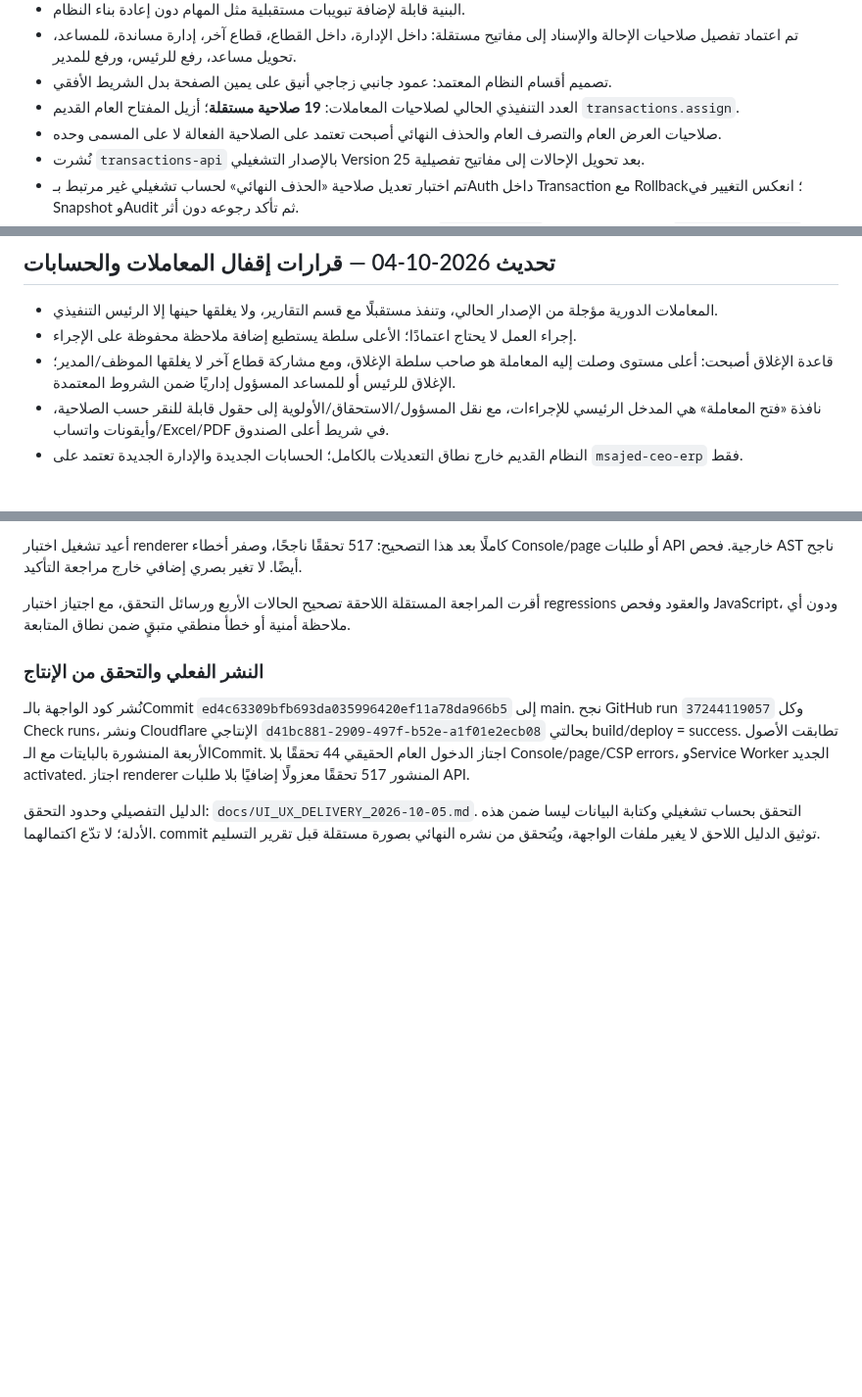
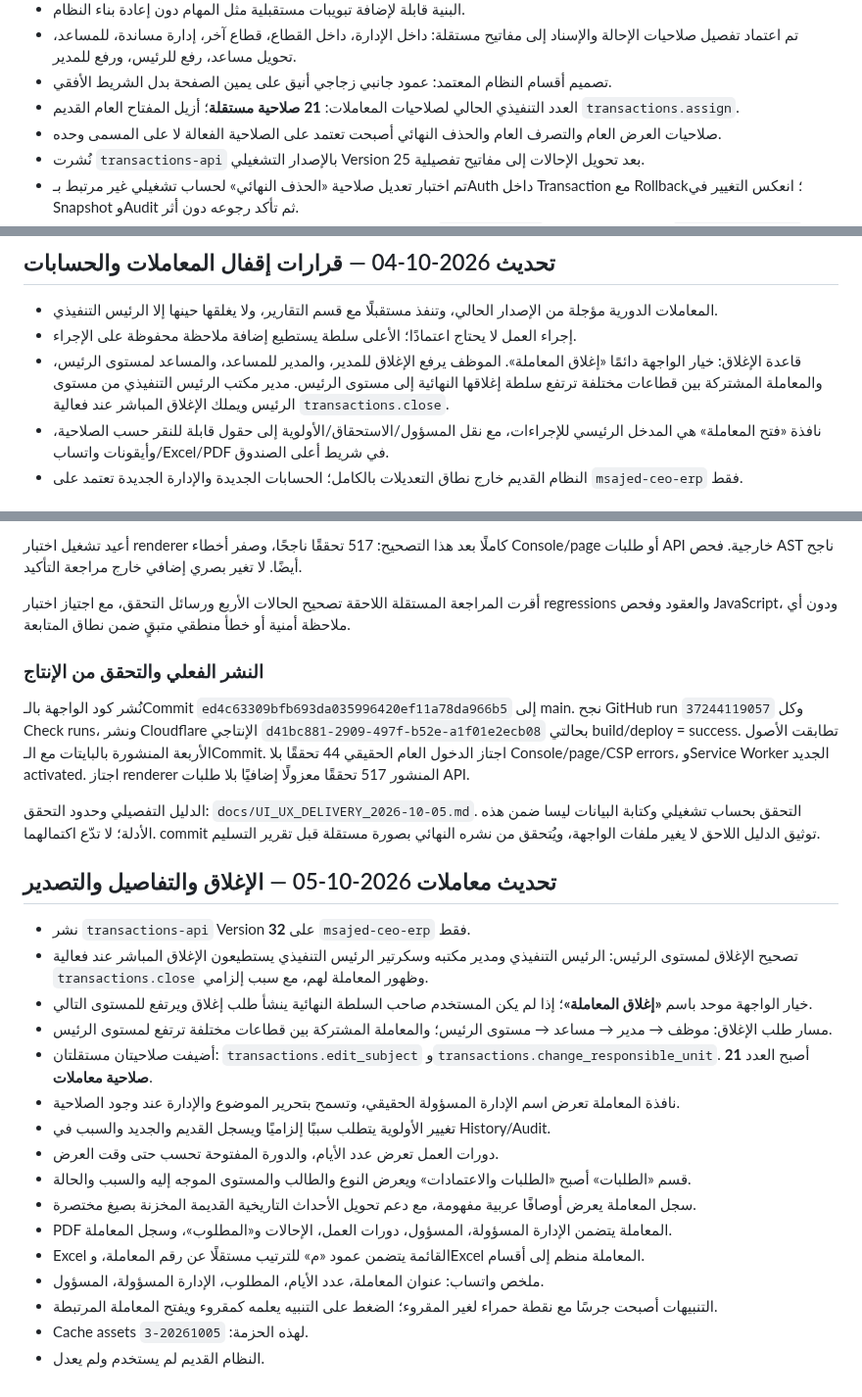
Before and after one commit to faisal01gh/ceo-msajed, a Markdown page: docs/PROJECT_STATE.md, 3 parts joined by grey strips. Shown at 98% size. GitHub-like rendering; blank space fills up the shorter version.

Commit message:
Record current transaction workflow state

```diff
--- a/docs/PROJECT_STATE.md
+++ b/docs/PROJECT_STATE.md
@@ -196,7 +196,7 @@ Cloudflare يحسن تسليم ملفات الواجهة، لكنه لا يست
 - البنية قابلة لإضافة تبويبات مستقبلية مثل المهام دون إعادة بناء النظام.
 - تم اعتماد تفصيل صلاحيات الإحالة والإسناد إلى مفاتيح مستقلة: داخل الإدارة، داخل القطاع، قطاع آخر، إدارة مساندة، للمساعد، تحويل مساعد، رفع للرئيس، ورفع للمدير.
 - تصميم أقسام النظام المعتمد: عمود جانبي زجاجي أنيق على يمين الصفحة بدل الشريط الأفقي.
-- العدد التنفيذي الحالي لصلاحيات المعاملات: **19 صلاحية مستقلة**؛ أزيل المفتاح العام القديم `transactions.assign`.
+- العدد التنفيذي الحالي لصلاحيات المعاملات: **21 صلاحية مستقلة**؛ أزيل المفتاح العام القديم `transactions.assign`.
 - صلاحيات العرض العام والتصرف العام والحذف النهائي أصبحت تعتمد على الصلاحية الفعالة لا على المسمى وحده.
 - نُشرت `transactions-api` بالإصدار التشغيلي Version 25 بعد تحويل الإحالات إلى مفاتيح تفصيلية.
 - تم اختبار تعديل صلاحية «الحذف النهائي» لحساب تشغيلي غير مرتبط بـAuth داخل Transaction مع Rollback؛ انعكس التغيير في Snapshot وAudit ثم تأكد رجوعه دون أثر.
@@ -215,7 +215,7 @@ Cloudflare يحسن تسليم ملفات الواجهة، لكنه لا يست
 
 - المعاملات الدورية مؤجلة من الإصدار الحالي، وتنفذ مستقبلًا مع قسم التقارير، ولا يغلقها حينها إلا الرئيس التنفيذي.
 - إجراء العمل لا يحتاج اعتمادًا؛ الأعلى سلطة يستطيع إضافة ملاحظة محفوظة على الإجراء.
-- قاعدة الإغلاق أصبحت: أعلى مستوى وصلت إليه المعاملة هو صاحب سلطة الإغلاق، ومع مشاركة قطاع آخر لا يغلقها الموظف/المدير؛ الإغلاق للرئيس أو للمساعد المسؤول إداريًا ضمن الشروط المعتمدة.
+- قاعدة الإغلاق: خيار الواجهة دائمًا «إغلاق المعاملة». الموظف يرفع الإغلاق للمدير، والمدير للمساعد، والمساعد لمستوى الرئيس، والمعاملة المشتركة بين قطاعات مختلفة ترتفع سلطة إغلاقها النهائية إلى مستوى الرئيس. مدير مكتب الرئيس التنفيذي من مستوى الرئيس ويملك الإغلاق المباشر عند فعالية `transactions.close`.
 - نافذة «فتح المعاملة» هي المدخل الرئيسي للإجراءات، مع نقل المسؤول/الاستحقاق/الأولوية إلى حقول قابلة للنقر حسب الصلاحية، وأيقونات واتساب/Excel/PDF في شريط أعلى الصندوق.
 - النظام القديم خارج نطاق التعديلات بالكامل؛ الحسابات الجديدة والإدارة الجديدة تعتمد على `msajed-ceo-erp` فقط.
 
@@ -293,3 +293,23 @@ Security/Performance Advisor: غير منطبق على هذا التسليم ل
 نُشر كود الواجهة بالـCommit `ed4c63309bfb693da035996420ef11a78da966b5` إلى main. نجح GitHub run `37244119057` وكل Check runs، ونشر Cloudflare الإنتاجي `d41bc881-2909-497f-b52e-a1f01e2ecb08` بحالتي build/deploy = success. تطابقت الأصول الأربعة المنشورة بالبايتات مع الـCommit. اجتاز الدخول العام الحقيقي 44 تحققًا بلا Console/page/CSP errors، وService Worker الجديد activated. اجتاز renderer المنشور 517 تحققًا معزولًا إضافيًا بلا طلبات API.
 
 الدليل التفصيلي وحدود التحقق: `docs/UI_UX_DELIVERY_2026-10-05.md`. التحقق بحساب تشغيلي وكتابة البيانات ليسا ضمن هذه الأدلة؛ لا تدّع اكتمالهما. commit توثيق الدليل اللاحق لا يغير ملفات الواجهة، ويُتحقق من نشره النهائي بصورة مستقلة قبل تقرير التسليم.
+
+
+## تحديث معاملات 2026-10-05 — الإغلاق والتفاصيل والتصدير
+
+- نشر `transactions-api` Version **32** على `msajed-ceo-erp` فقط.
+- تصحيح الإغلاق لمستوى الرئيس: الرئيس التنفيذي ومدير مكتبه وسكرتير الرئيس التنفيذي يستطيعون الإغلاق المباشر عند فعالية `transactions.close` وظهور المعاملة لهم، مع سبب إلزامي.
+- خيار الواجهة موحد باسم **«إغلاق المعاملة»**؛ إذا لم يكن المستخدم صاحب السلطة النهائية ينشأ طلب إغلاق ويرتفع للمستوى التالي.
+- مسار طلب الإغلاق: موظف → مدير → مساعد → مستوى الرئيس؛ والمعاملة المشتركة بين قطاعات مختلفة ترتفع لمستوى الرئيس.
+- أضيفت صلاحيتان مستقلتان: `transactions.edit_subject` و`transactions.change_responsible_unit`. أصبح العدد **21 صلاحية معاملات**.
+- نافذة المعاملة تعرض اسم الإدارة المسؤولة الحقيقي، وتسمح بتحرير الموضوع والإدارة عند وجود الصلاحية.
+- تغيير الأولوية يتطلب سببًا إلزاميًا ويسجل القديم والجديد والسبب في History/Audit.
+- دورات العمل تعرض عدد الأيام، والدورة المفتوحة تحسب حتى وقت العرض.
+- قسم «الطلبات» أصبح «الطلبات والاعتمادات» ويعرض النوع والطالب والمستوى الموجه إليه والسبب والحالة.
+- سجل المعاملة يعرض أوصافًا عربية مفهومة، مع دعم تحويل الأحداث التاريخية القديمة المخزنة بصيغ مختصرة.
+- PDF المعاملة يتضمن الإدارة المسؤولة، المسؤول، دورات العمل، الإحالات و«المطلوب»، وسجل المعاملة.
+- Excel القائمة يتضمن عمود «م» للترتيب مستقلًا عن رقم المعاملة، وExcel المعاملة منظم إلى أقسام.
+- ملخص واتساب: عنوان المعاملة، عدد الأيام، المطلوب، الإدارة المسؤولة، المسؤول.
+- التنبيهات أصبحت جرسًا مع نقطة حمراء لغير المقروء؛ الضغط على التنبيه يعلمه كمقروء ويفتح المعاملة المرتبطة.
+- Cache assets لهذه الحزمة: `20261005-3`.
+- النظام القديم لم يستخدم ولم يعدل.
```
Also changed, not shown: other parts of docs/PROJECT_STATE.md (+1 -1 lines).
